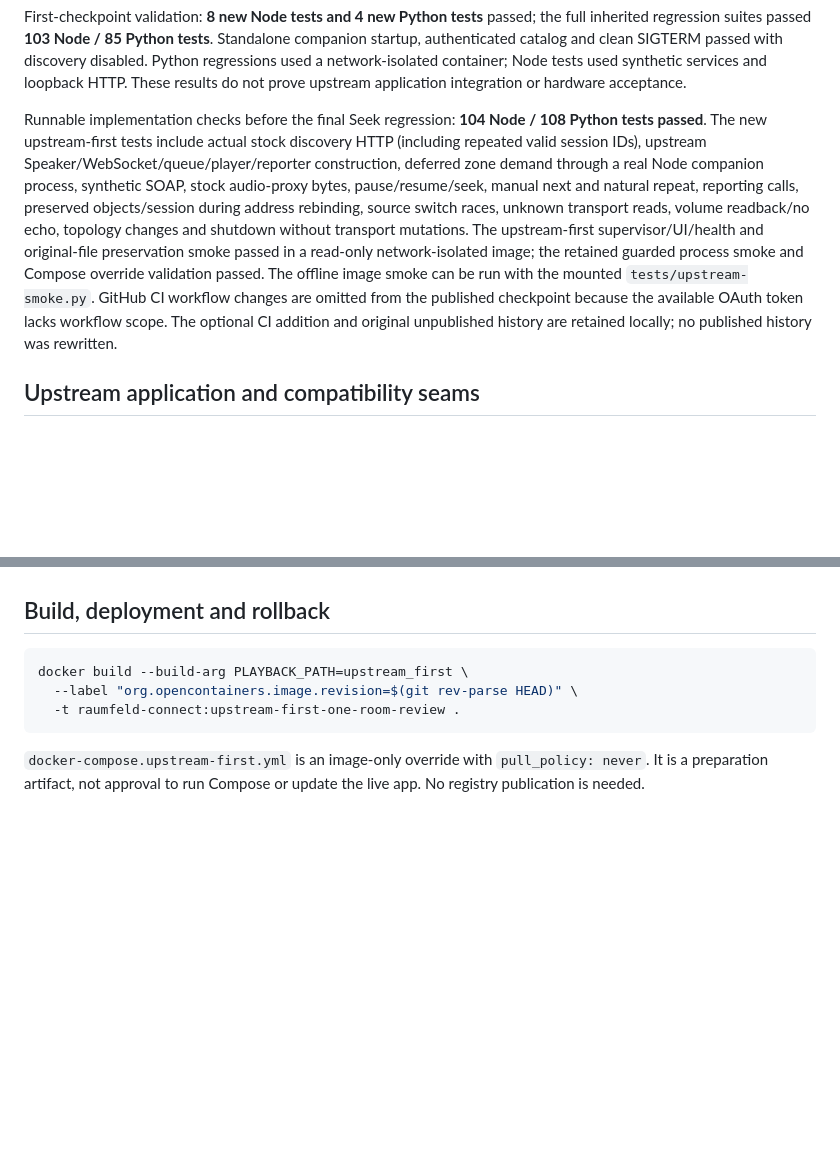
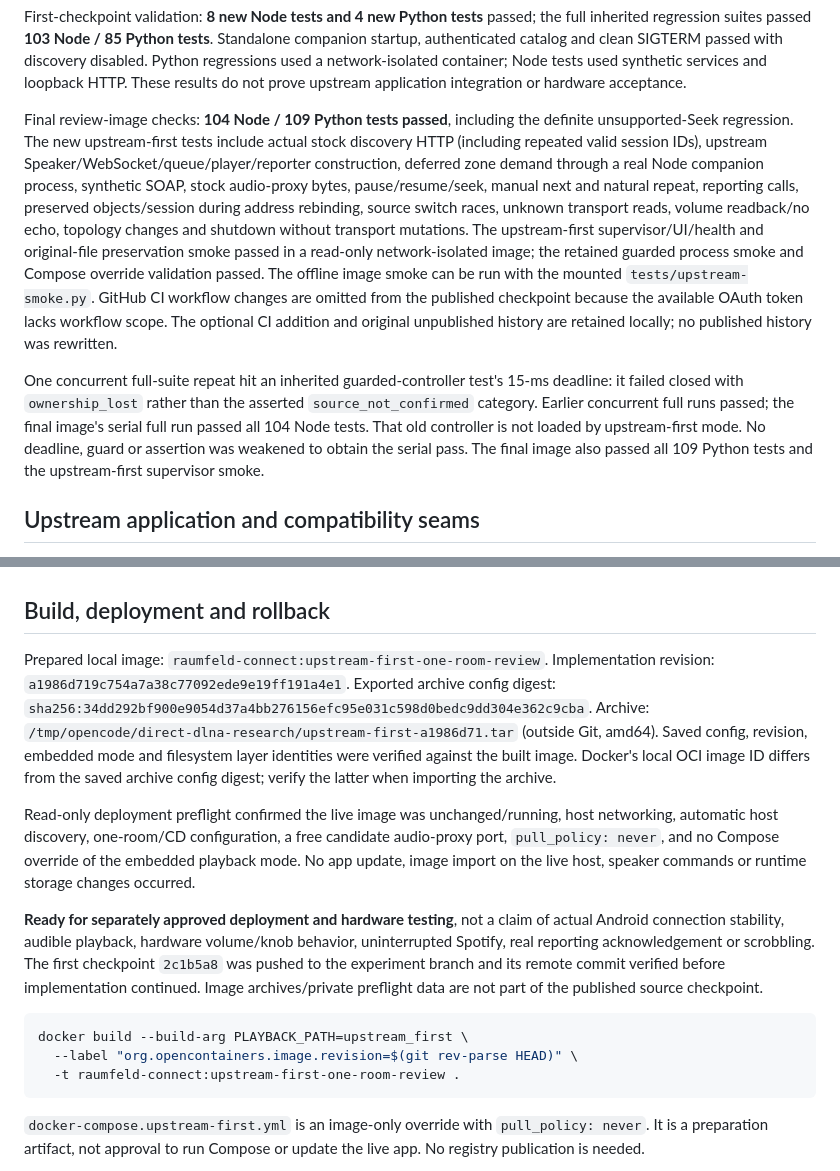
Before and after one commit to TammuzGreeen/qobuz-raumfeld-connect, a Markdown page: UPSTREAM_FIRST_EXPERIMENT.md, 2 parts joined by grey strips. Rendered like a GitHub page; blank space fills up the shorter version.

Commit message:
Record verified upstream-first image, rollback and hardware readiness boundaries

````diff
--- a/UPSTREAM_FIRST_EXPERIMENT.md
+++ b/UPSTREAM_FIRST_EXPERIMENT.md
@@ -49,8 +49,8 @@ with discovery disabled. Python regressions used a network-isolated container;
 Node tests used synthetic services and loopback HTTP. These results do not prove
 upstream application integration or hardware acceptance.
 
-Runnable implementation checks before the final Seek regression: **104 Node /
-108 Python tests passed**. The new
+Final review-image checks: **104 Node / 109 Python tests passed**, including the
+definite unsupported-Seek regression. The new
 upstream-first tests include actual stock discovery HTTP (including repeated
 valid session IDs), upstream Speaker/WebSocket/queue/player/reporter construction,
 deferred zone demand through a real Node companion process, synthetic SOAP,
@@ -64,6 +64,14 @@ The offline image smoke can be run with the mounted `tests/upstream-smoke.py`.
 GitHub CI workflow changes are omitted from the published checkpoint because
 the available OAuth token lacks workflow scope. The optional CI addition and
 original unpublished history are retained locally; no published history was rewritten.
+
+One concurrent full-suite repeat hit an inherited guarded-controller test's
+15-ms deadline: it failed closed with `ownership_lost` rather than the asserted
+`source_not_confirmed` category. Earlier concurrent full runs passed; the final
+image's serial full run passed all 104 Node tests. That old controller is not
+loaded by upstream-first mode. No deadline, guard or assertion was weakened to
+obtain the serial pass. The final image also passed all 109 Python tests and
+the upstream-first supervisor smoke.
 
 ## Upstream application and compatibility seams
 
@@ -122,6 +130,28 @@ restart-on-edit. Use an SSH tunnel for UI access; never expose private snapshots
 
 ## Build, deployment and rollback
 
+Prepared local image: `raumfeld-connect:upstream-first-one-room-review`.
+Implementation revision: `a1986d719c754a7a38c77092ede9e19ff191a4e1`.
+Exported archive config digest:
+`sha256:34dd292bf900e9054d37a4bb276156efc95e031c598d0bedc9dd304e362c9cba`.
+Archive: `/tmp/opencode/direct-dlna-research/upstream-first-a1986d71.tar` (outside
+Git, amd64). Saved config, revision, embedded mode and filesystem layer identities
+were verified against the built image. Docker's local OCI image ID differs from
+the saved archive config digest; verify the latter when importing the archive.
+
+Read-only deployment preflight confirmed the live image was unchanged/running,
+host networking, automatic host discovery, one-room/CD configuration, a free
+candidate audio-proxy port, `pull_policy: never`, and no Compose override of the
+embedded playback mode. No app update, image import on the live host, speaker
+commands or runtime storage changes occurred.
+
+**Ready for separately approved deployment and hardware testing**, not a claim
+of actual Android connection stability, audible playback, hardware volume/knob
+behavior, uninterrupted Spotify, real reporting acknowledgement or scrobbling.
+The first checkpoint `2c1b5a8` was pushed to the experiment branch and its remote
+commit verified before implementation continued. Image archives/private preflight
+data are not part of the published source checkpoint.
+
 ```sh
 docker build --build-arg PLAYBACK_PATH=upstream_first \
   --label "org.opencontainers.image.revision=$(git rev-parse HEAD)" \
````
